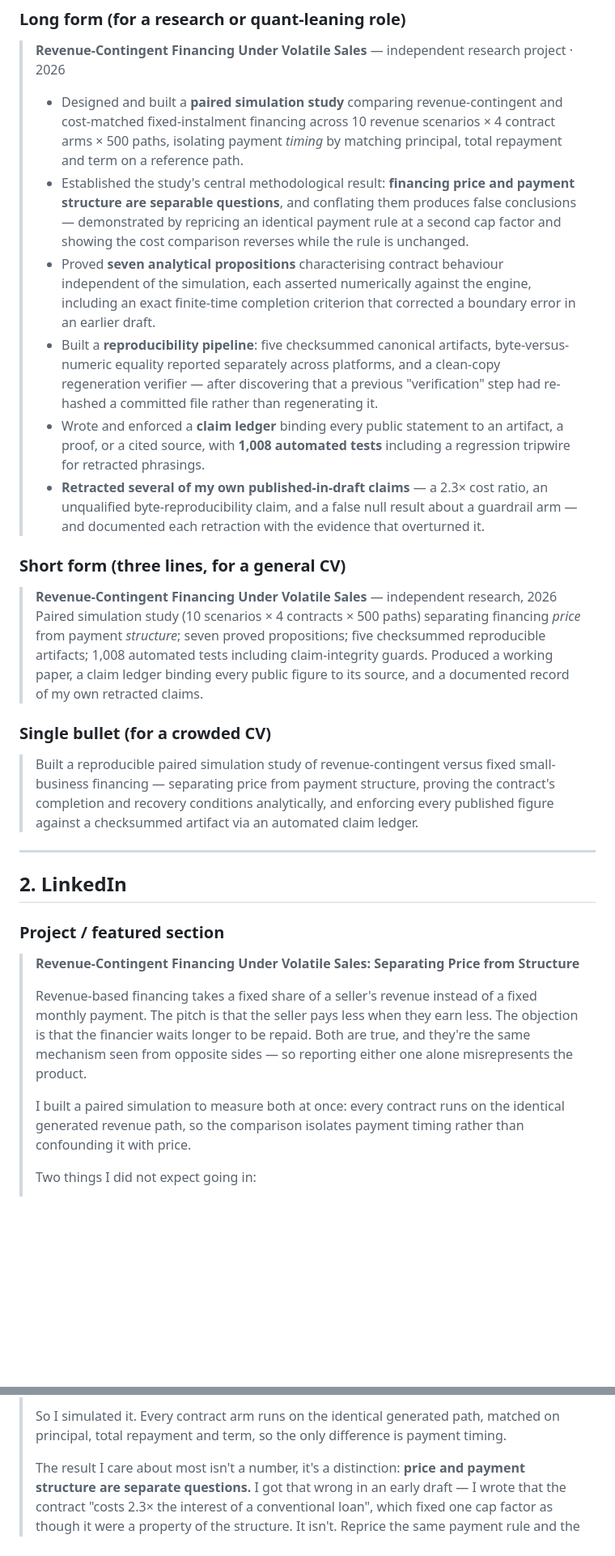
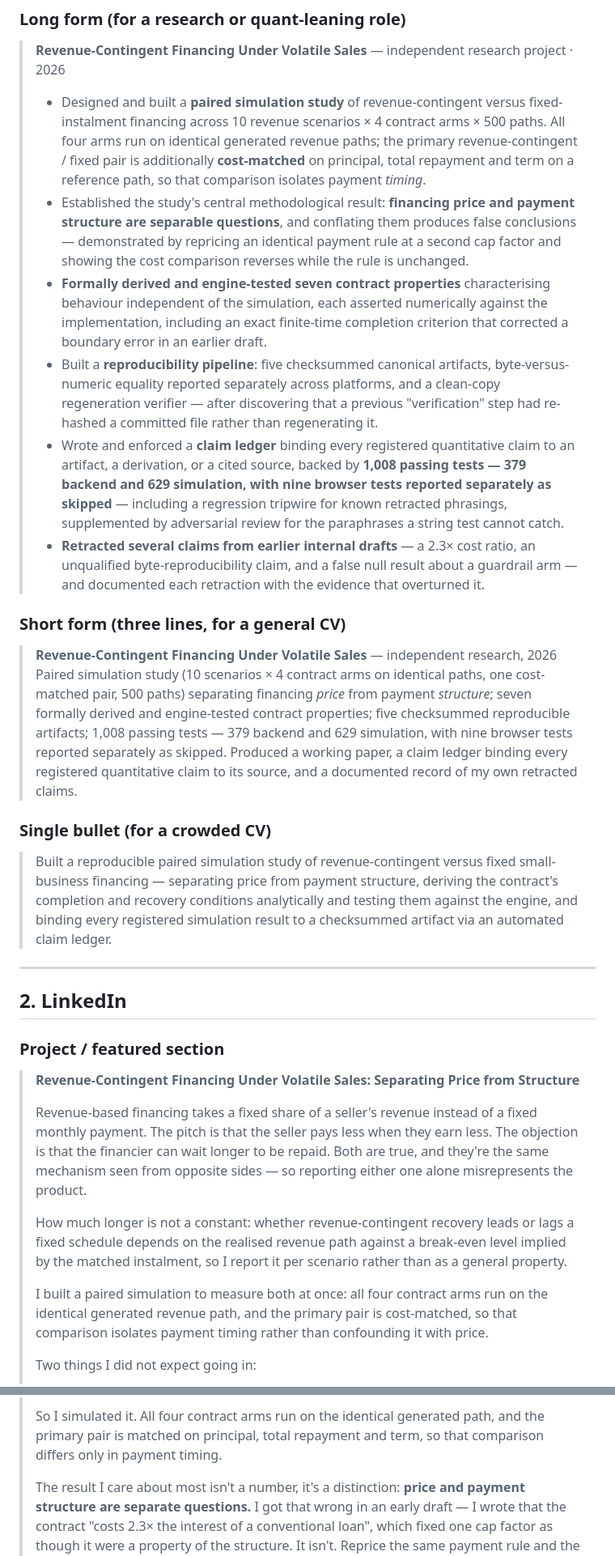
Before and after one commit to hoangle0919/sellerflow, a Markdown page: research/publication/CAREER_PACKAGE.md, 2 parts joined by grey strips. Shown at 81% size. Rendered like a GitHub page; blank space fills up the shorter version.

```diff
--- a/research/publication/CAREER_PACKAGE.md
+++ b/research/publication/CAREER_PACKAGE.md
@@ -18,21 +18,21 @@
 
 > **Revenue-Contingent Financing Under Volatile Sales** — independent research project · 2026
 >
-> - Designed and built a **paired simulation study** comparing revenue-contingent and cost-matched fixed-instalment financing across 10 revenue scenarios × 4 contract arms × 500 paths, isolating payment *timing* by matching principal, total repayment and term on a reference path.
+> - Designed and built a **paired simulation study** of revenue-contingent versus fixed-instalment financing across 10 revenue scenarios × 4 contract arms × 500 paths. All four arms run on identical generated revenue paths; the primary revenue-contingent / fixed pair is additionally **cost-matched** on principal, total repayment and term on a reference path, so that comparison isolates payment *timing*.
 > - Established the study's central methodological result: **financing price and payment structure are separable questions**, and conflating them produces false conclusions — demonstrated by repricing an identical payment rule at a second cap factor and showing the cost comparison reverses while the rule is unchanged.
-> - Proved **seven analytical propositions** characterising contract behaviour independent of the simulation, each asserted numerically against the engine, including an exact finite-time completion criterion that corrected a boundary error in an earlier draft.
+> - **Formally derived and engine-tested seven contract properties** characterising behaviour independent of the simulation, each asserted numerically against the implementation, including an exact finite-time completion criterion that corrected a boundary error in an earlier draft.
 > - Built a **reproducibility pipeline**: five checksummed canonical artifacts, byte-versus-numeric equality reported separately across platforms, and a clean-copy regeneration verifier — after discovering that a previous "verification" step had re-hashed a committed file rather than regenerating it.
-> - Wrote and enforced a **claim ledger** binding every public statement to an artifact, a proof, or a cited source, with **1,008 automated tests** including a regression tripwire for retracted phrasings.
-> - **Retracted several of my own published-in-draft claims** — a 2.3× cost ratio, an unqualified byte-reproducibility claim, and a false null result about a guardrail arm — and documented each retraction with the evidence that overturned it.
+> - Wrote and enforced a **claim ledger** binding every registered quantitative claim to an artifact, a derivation, or a cited source, backed by **1,008 passing tests — 379 backend and 629 simulation, with nine browser tests reported separately as skipped** — including a regression tripwire for known retracted phrasings, supplemented by adversarial review for the paraphrases a string test cannot catch.
+> - **Retracted several claims from earlier internal drafts** — a 2.3× cost ratio, an unqualified byte-reproducibility claim, and a false null result about a guardrail arm — and documented each retraction with the evidence that overturned it.
 
 ### Short form (three lines, for a general CV)
 
 > **Revenue-Contingent Financing Under Volatile Sales** — independent research, 2026
-> Paired simulation study (10 scenarios × 4 contracts × 500 paths) separating financing *price* from payment *structure*; seven proved propositions; five checksummed reproducible artifacts; 1,008 automated tests including claim-integrity guards. Produced a working paper, a claim ledger binding every public figure to its source, and a documented record of my own retracted claims.
+> Paired simulation study (10 scenarios × 4 contract arms on identical paths, one cost-matched pair, 500 paths) separating financing *price* from payment *structure*; seven formally derived and engine-tested contract properties; five checksummed reproducible artifacts; 1,008 passing tests — 379 backend and 629 simulation, with nine browser tests reported separately as skipped. Produced a working paper, a claim ledger binding every registered quantitative claim to its source, and a documented record of my own retracted claims.
 
 ### Single bullet (for a crowded CV)
 
-> Built a reproducible paired simulation study of revenue-contingent versus fixed small-business financing — separating price from payment structure, proving the contract's completion and recovery conditions analytically, and enforcing every published figure against a checksummed artifact via an automated claim ledger.
+> Built a reproducible paired simulation study of revenue-contingent versus fixed small-business financing — separating price from payment structure, deriving the contract's completion and recovery conditions analytically and testing them against the engine, and binding every registered simulation result to a checksummed artifact via an automated claim ledger.
 
 ---
 
@@ -42,9 +42,11 @@
 
 > **Revenue-Contingent Financing Under Volatile Sales: Separating Price from Structure**
 >
-> Revenue-based financing takes a fixed share of a seller's revenue instead of a fixed monthly payment. The pitch is that the seller pays less when they earn less. The objection is that the financier waits longer to be repaid. Both are true, and they're the same mechanism seen from opposite sides — so reporting either one alone misrepresents the product.
+> Revenue-based financing takes a fixed share of a seller's revenue instead of a fixed monthly payment. The pitch is that the seller pays less when they earn less. The objection is that the financier can wait longer to be repaid. Both are true, and they're the same mechanism seen from opposite sides — so reporting either one alone misrepresents the product.
 >
-> I built a paired simulation to measure both at once: every contract runs on the identical generated revenue path, so the comparison isolates payment timing rather than confounding it with price.
+> How much longer is not a constant: whether revenue-contingent recovery leads or lags a fixed schedule depends on the realised revenue path against a break-even level implied by the matched instalment, so I report it per scenario rather than as a general property.
+>
+> I built a paired simulation to measure both at once: all four contract arms run on the identical generated revenue path, and the primary pair is cost-matched, so that comparison isolates payment timing rather than confounding it with price.
 >
 > Two things I did not expect going in:
 >
@@ -107,5 +109,5 @@ Not the results — the **decision log**. It records every claim I retracted and
 >
-> So I simulated it. Every contract arm runs on the identical generated path, matched on principal, total repayment and term, so the only difference is payment timing.
+> So I simulated it. All four contract arms run on the identical generated path, and the primary pair is matched on principal, total repayment and term, so that comparison differs only in payment timing.
 >
 > The result I care about most isn't a number, it's a distinction: **price and payment structure are separate questions.** I got that wrong in an early draft — I wrote that the contract "costs 2.3× the interest of a conventional loan", which fixed one cap factor as though it were a property of the structure. It isn't. Reprice the same payment rule and the comparison reverses.
 
```
Also changed, not shown: other parts of research/publication/CAREER_PACKAGE.md (+13 -12 lines).
